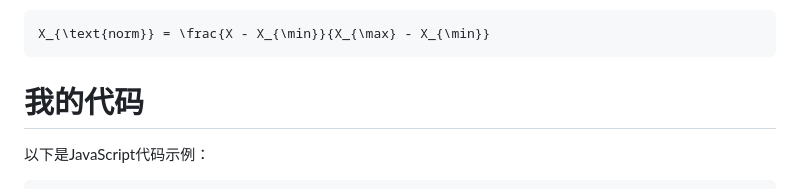
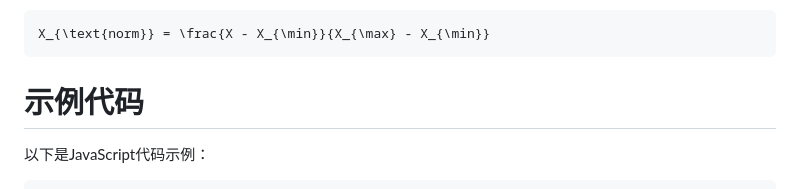
Before and after one commit to han949/RSEI, a Markdown page: README.md, the part around the change. Rendered like a GitHub page.

````diff
--- a/README.md
+++ b/README.md
@@ -30,7 +30,7 @@
 ```math
 X_{\text{norm}} = \frac{X - X_{\min}}{X_{\max} - X_{\min}}
 ```
-# 我的代码
+# 示例代码
 
 以下是JavaScript代码示例：
 
````
